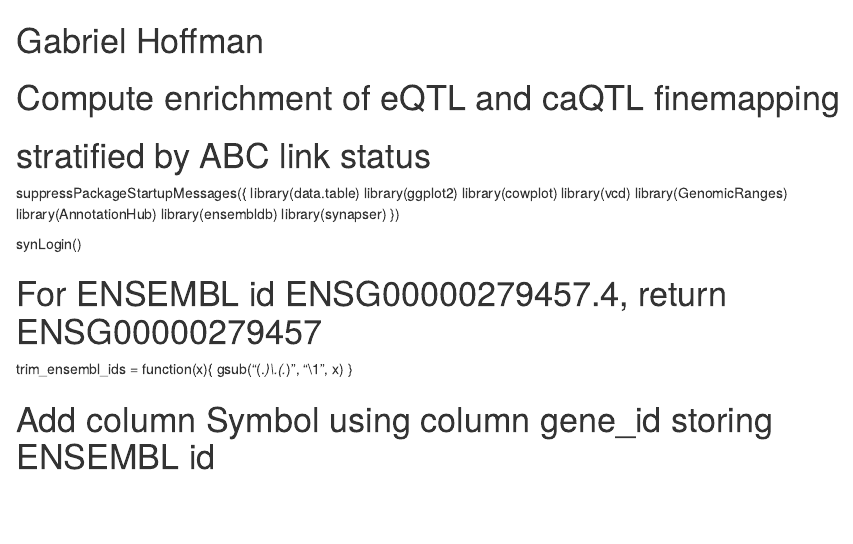
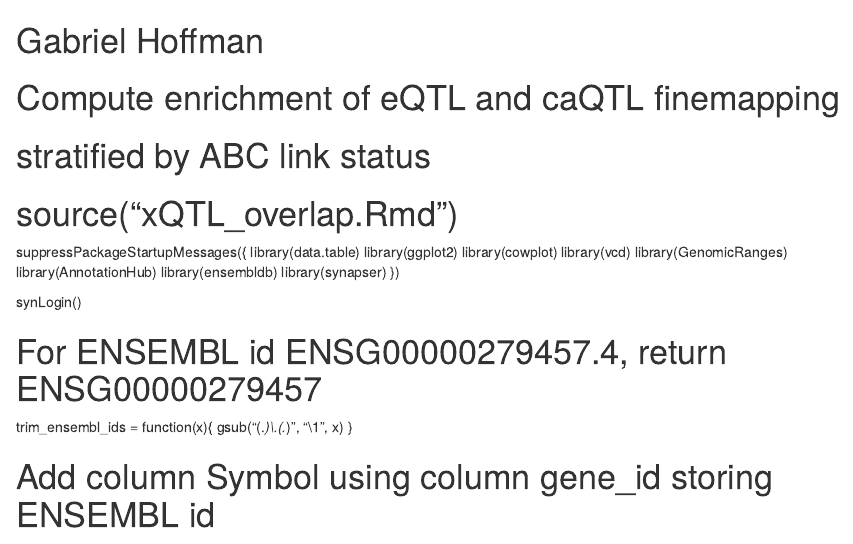
Before and after one commit to GabrielHoffman/microglia_analysis, an R Markdown document (xQTL_overlap.Rmd): the page in a window 1100 px wide, from its top. Rendered offline with R 4.5, knitr and Pandoc, with nearby package versions.

Commit message:
Initial commit

```diff
--- a/xQTL_overlap.Rmd
+++ b/xQTL_overlap.Rmd
@@ -2,6 +2,11 @@
 #
 # Compute enrichment of eQTL and caQTL finemapping
 # stratified by ABC link status
+
+# source("xQTL_overlap.Rmd")
+
+
+
 
 suppressPackageStartupMessages({
 library(data.table)
```
